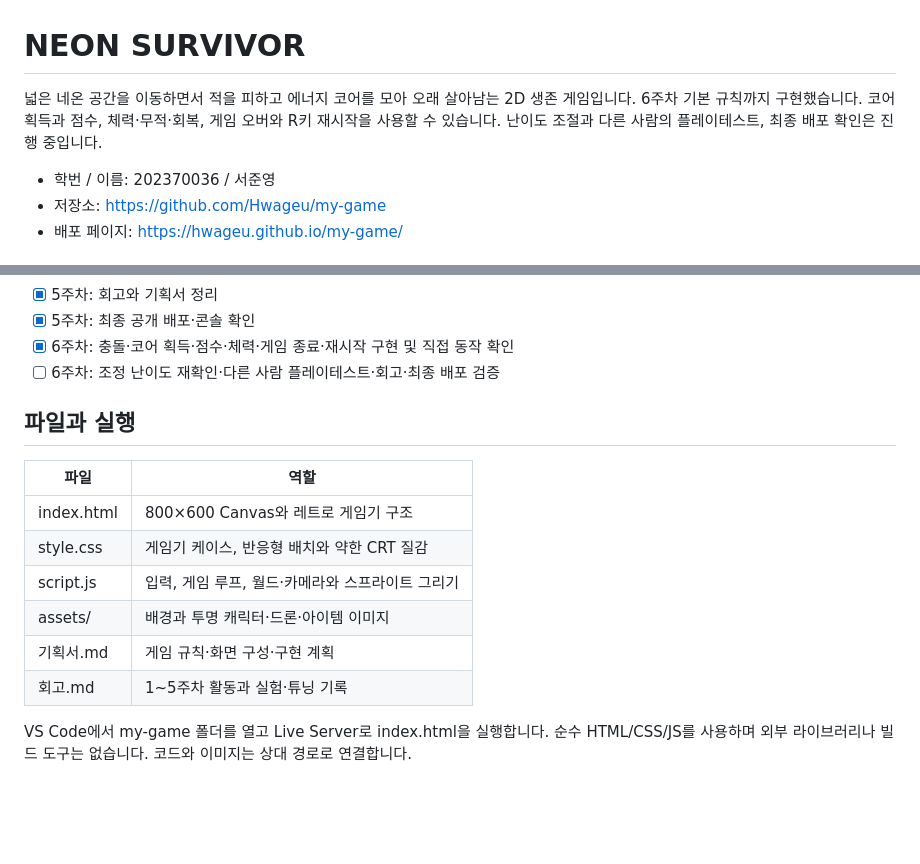
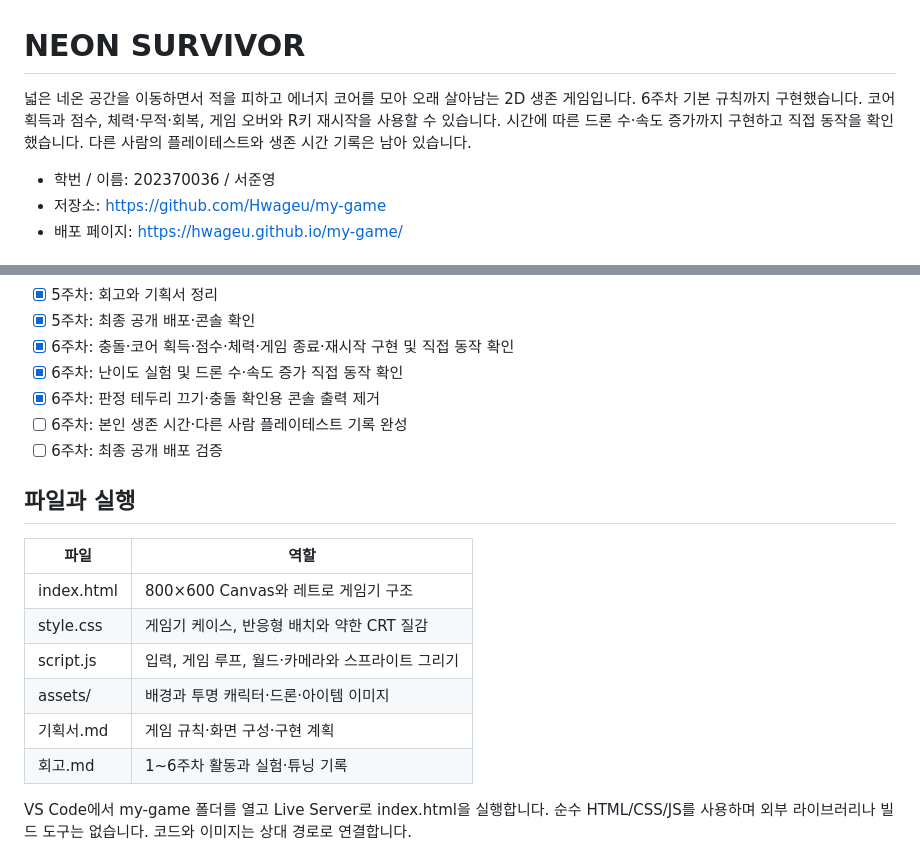
Before and after one commit to Hwageu/my-game, a Markdown page: README.md, 2 parts joined by grey strips. GitHub-like rendering; blank space fills up the shorter version.

```diff
--- a/README.md
+++ b/README.md
@@ -1,7 +1,7 @@
 # NEON SURVIVOR
 
 넓은 네온 공간을 이동하면서 적을 피하고 에너지 코어를 모아 오래 살아남는 2D 생존 게임입니다.
-6주차 기본 규칙까지 구현했습니다. 코어 획득과 점수, 체력·무적·회복, 게임 오버와 R키 재시작을 사용할 수 있습니다. 난이도 조절과 다른 사람의 플레이테스트, 최종 배포 확인은 진행 중입니다.
+6주차 기본 규칙까지 구현했습니다. 코어 획득과 점수, 체력·무적·회복, 게임 오버와 R키 재시작을 사용할 수 있습니다. 시간에 따른 드론 수·속도 증가까지 구현하고 직접 동작을 확인했습니다. 다른 사람의 플레이테스트와 생존 시간 기록은 남아 있습니다.
 
 - 학번 / 이름: 202370036 / 서준영
 - 저장소: https://github.com/Hwageu/my-game
@@ -40,7 +40,10 @@ HTML/CSS/JS로 만들 웹 게임으로, 조작과 규칙이 간단하면서도
 - [x] 5주차: 회고와 기획서 정리
 - [x] 5주차: 최종 공개 배포·콘솔 확인
 - [x] 6주차: 충돌·코어 획득·점수·체력·게임 종료·재시작 구현 및 직접 동작 확인
-- [ ] 6주차: 조정 난이도 재확인·다른 사람 플레이테스트·회고·최종 배포 검증
+- [x] 6주차: 난이도 실험 및 드론 수·속도 증가 직접 동작 확인
+- [x] 6주차: 판정 테두리 끄기·충돌 확인용 콘솔 출력 제거
+- [ ] 6주차: 본인 생존 시간·다른 사람 플레이테스트 기록 완성
+- [ ] 6주차: 최종 공개 배포 검증
 
 ## 파일과 실행
 
@@ -51,7 +54,7 @@ HTML/CSS/JS로 만들 웹 게임으로, 조작과 규칙이 간단하면서도
 | script.js | 입력, 게임 루프, 월드·카메라와 스프라이트 그리기 |
 | assets/ | 배경과 투명 캐릭터·드론·아이템 이미지 |
 | 기획서.md | 게임 규칙·화면 구성·구현 계획 |
-| 회고.md | 1~5주차 활동과 실험·튜닝 기록 |
+| 회고.md | 1~6주차 활동과 실험·튜닝 기록 |
 
 VS Code에서 my-game 폴더를 열고 Live Server로 index.html을 실행합니다.
 순수 HTML/CSS/JS를 사용하며 외부 라이브러리나 빌드 도구는 없습니다. 코드와 이미지는 상대 경로로 연결합니다.
```
Also changed, not shown: 기획서.md (+1 -1 lines), 회고.md (+59 -0 lines).
